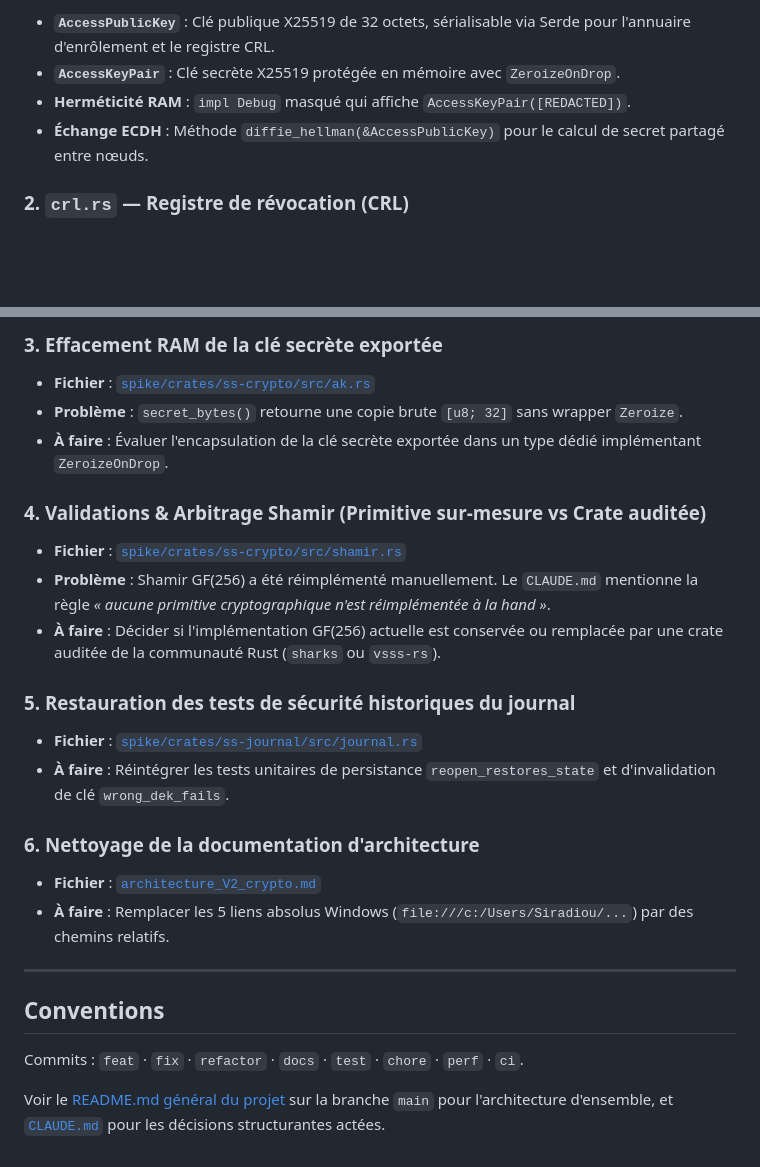
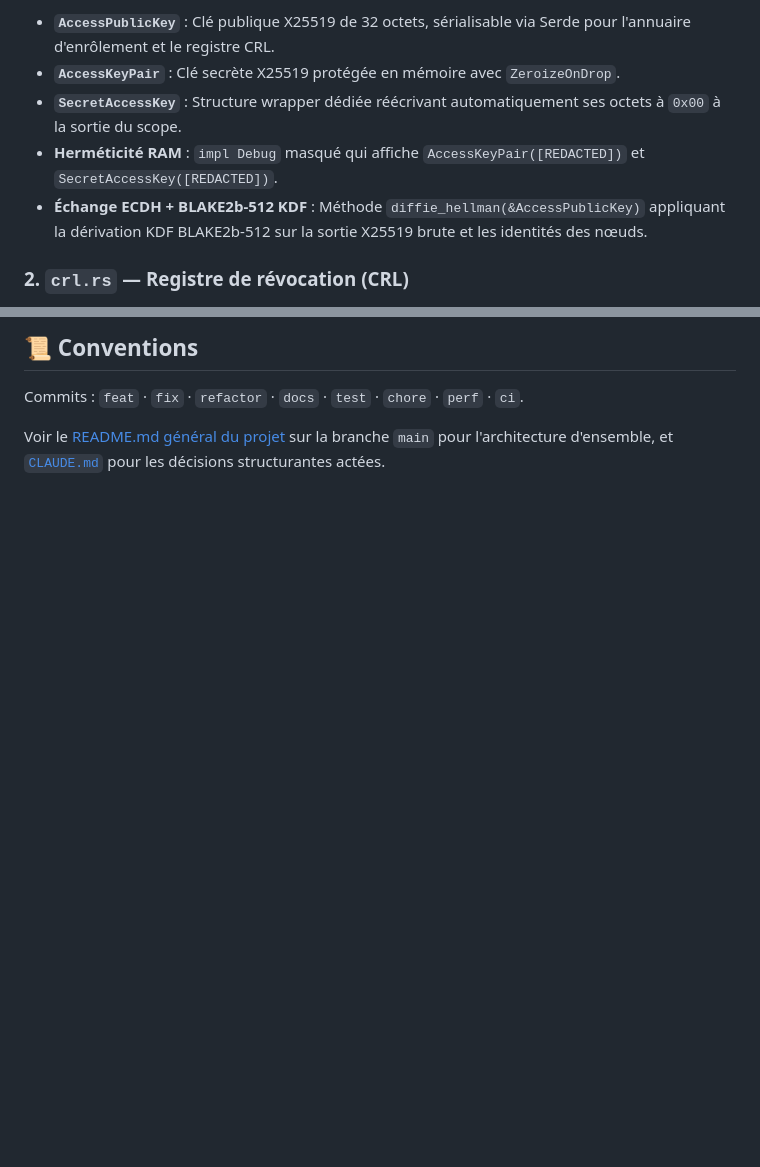
Before and after one commit to mpigajesse/saas-souverain, a Markdown page: README.md, 2 parts joined by grey strips. Drawn GitHub-style; blank space fills up the shorter version.

```diff
--- a/README.md
+++ b/README.md
@@ -59,7 +58,8 @@ spike/crates/ss-journal/src/journal.rs    Journal chiffré CBOR + lecture pagin
 - **`AccessPublicKey`** : Clé publique X25519 de 32 octets, sérialisable via Serde pour l'annuaire d'enrôlement et le registre CRL.
 - **`AccessKeyPair`** : Clé secrète X25519 protégée en mémoire avec `ZeroizeOnDrop`.
-- **Herméticité RAM** : `impl Debug` masqué qui affiche `AccessKeyPair([REDACTED])`.
-- **Échange ECDH** : Méthode `diffie_hellman(&AccessPublicKey)` pour le calcul de secret partagé entre nœuds.
+- **`SecretAccessKey`** : Structure wrapper dédiée réécrivant automatiquement ses octets à `0x00` à la sortie du scope.
+- **Herméticité RAM** : `impl Debug` masqué qui affiche `AccessKeyPair([REDACTED])` et `SecretAccessKey([REDACTED])`.
+- **Échange ECDH + BLAKE2b-512 KDF** : Méthode `diffie_hellman(&AccessPublicKey)` appliquant la dérivation KDF BLAKE2b-512 sur la sortie X25519 brute et les identités des nœuds.
 
 ### 2. `crl.rs` — Registre de révocation (CRL)
 - **`CrlRegistry`** : Registre basé sur un `HashSet<[u8; 32]>` pour une vérification de révocation en $O(1)$.
@@ -105,27 +122,5 @@ Les éléments suivants n'ont pas encore été complètement traités et restent
-### 3. Effacement RAM de la clé secrète exportée
-- **Fichier** : [`spike/crates/ss-crypto/src/ak.rs`](file:///c:/Users/Siradiou/saas-souverain/spike/crates/ss-crypto/src/ak.rs#L61-L64)
-- **Problème** : `secret_bytes()` retourne une copie brute `[u8; 32]` sans wrapper `Zeroize`.
-- **À faire** : Évaluer l'encapsulation de la clé secrète exportée dans un type dédié implémentant `ZeroizeOnDrop`.
-
-### 4. Validations & Arbitrage Shamir (Primitive sur-mesure vs Crate auditée)
-- **Fichier** : [`spike/crates/ss-crypto/src/shamir.rs`](file:///c:/Users/Siradiou/saas-souverain/spike/crates/ss-crypto/src/shamir.rs)
-- **Problème** : Shamir GF(256) a été réimplémenté manuellement. Le `CLAUDE.md` mentionne la règle *« aucune primitive cryptographique n'est réimplémentée à la hand »*.
-- **À faire** : Décider si l'implémentation GF(256) actuelle est conservée ou remplacée par une crate auditée de la communauté Rust (`sharks` ou `vsss-rs`).
-
-### 5. Restauration des tests de sécurité historiques du journal
-- **Fichier** : [`spike/crates/ss-journal/src/journal.rs`](file:///c:/Users/Siradiou/saas-souverain/spike/crates/ss-journal/src/journal.rs)
-- **À faire** : Réintégrer les tests unitaires de persistance `reopen_restores_state` et d'invalidation de clé `wrong_dek_fails`.
-
-### 6. Nettoyage de la documentation d'architecture
-- **Fichier** : [`architecture_V2_crypto.md`](architecture_V2_crypto.md)
-- **À faire** : Remplacer les 5 liens absolus Windows (`file:///c:/Users/Siradiou/...`) par des chemins relatifs.
-
----
-
-## Conventions
-
+## 📜 Conventions
 
 Commits : `feat` · `fix` · `refactor` · `docs` · `test` · `chore` · `perf` · `ci`.
 
-Voir le [README.md général du projet](https://github.com/mpigajesse/saas-souverain/blob/main/README.md) sur la branche `main` pour l'architecture d'ensemble,
-et [`CLAUDE.md`](CLAUDE.md) pour les décisions structurantes actées.
+Voir le [README.md général du projet](https://github.com/mpigajesse/saas-souverain/blob/main/README.md) sur la branche `main` pour l'architecture d'ensemble, et [`CLAUDE.md`](CLAUDE.md) pour les décisions structurantes actées.
```
Also changed, not shown: other parts of README.md (+52 -36 lines).
